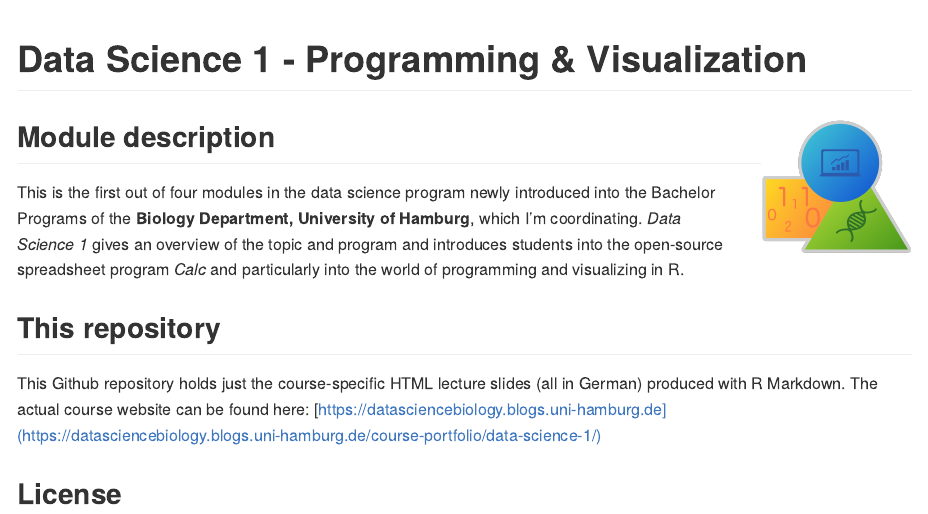
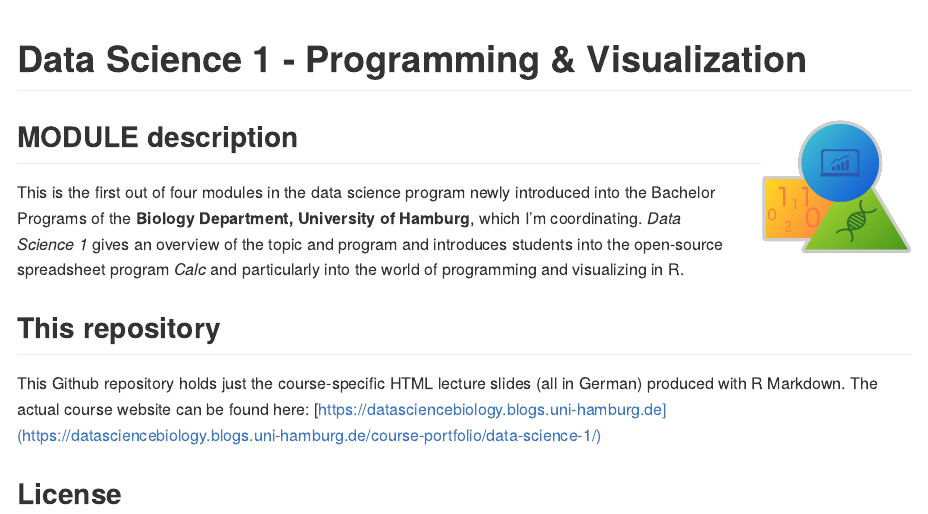
Before and after one commit to saskiaotto/bio-bsc-data-science-1, an R Markdown document (README.Rmd): the page in a window 1100 px wide, from its top. The pictures show the output file README.md that the author committed with the source, drawn offline in the style of GitHub.

Commit message:
connecting comp

````diff
--- a/README.Rmd
+++ b/README.Rmd
@@ -7,7 +7,7 @@ output: github_document
 knitr::opts_chunk$set(echo = TRUE)
 ```
 
-## Module description <img src="images/dsb_logo.png" align="right" width="150" style="margin-left: 20px"/>
+## MODULE description <img src="images/dsb_logo.png" align="right" width="150" style="margin-left: 20px"/>
 
 This is the first out of four modules in the data science program newly introduced into the Bachelor Programs of the **Biology Department, University of Hamburg**, which I'm coordinating. *Data Science 1* gives an overview of the topic and program and introduces students into the open-source spreadsheet program *Calc* and particularly into the world of programming and visualizing in R.
 
````
Also changed, not shown: README.md.
